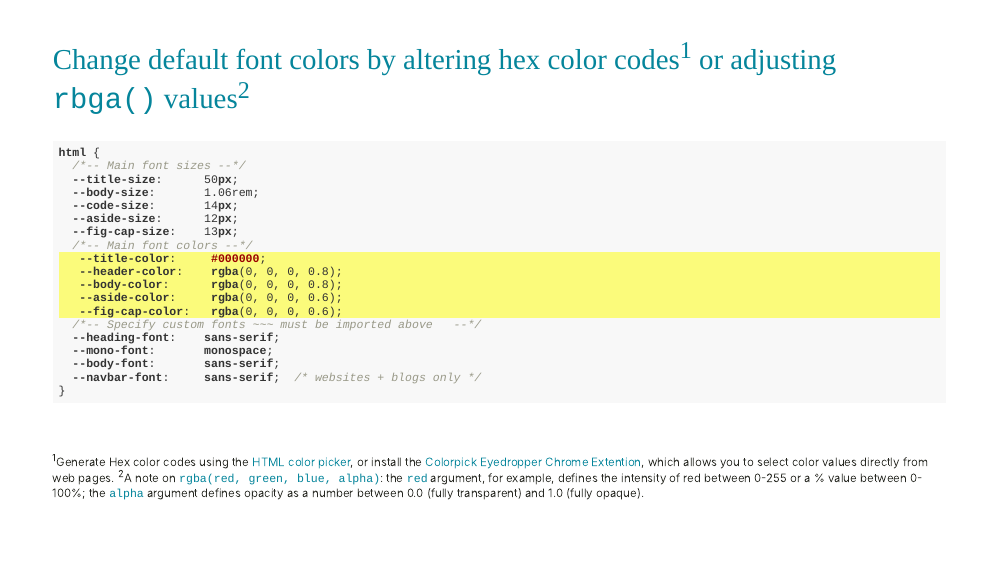
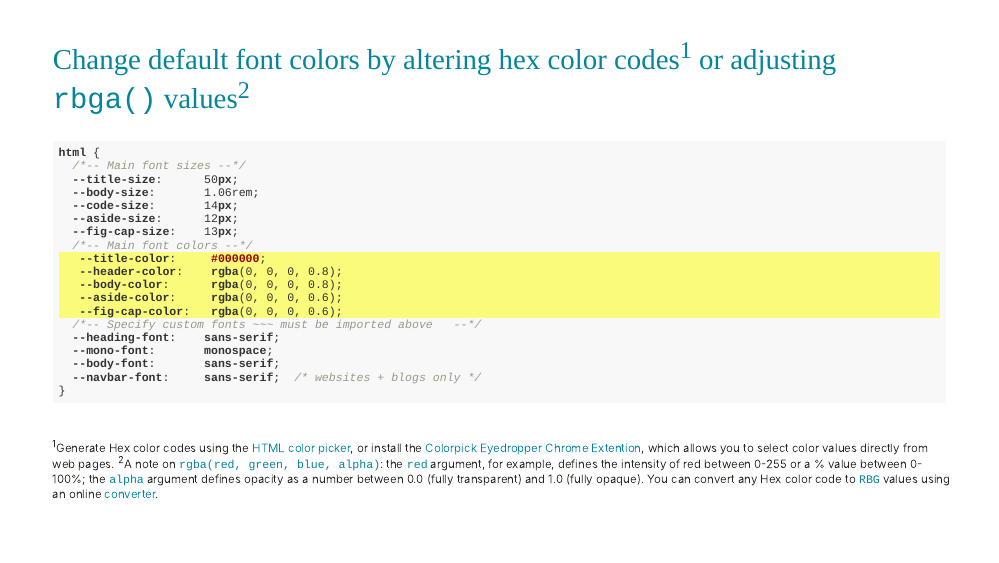
Before and after one commit to UCSB-MEDS/customizing-websites-css, an R Markdown document (index.Rmd): page 24 of 35. The pictures show the slides in the output file index.html that the author committed with the source; the slides are laid out offline by our stand-in for remark.js, each with all of its steps uncovered, in fonts that may differ from those the slides ask for, and without slide numbers, shadows or browser add-ons.

Commit message:
added link to hex to rbg converter

```diff
--- a/index.Rmd
+++ b/index.Rmd
@@ -482,7 +482,7 @@ html {
 <br>
 
 .footnote[
-<sup>1</sup>Generate Hex color codes using the [HTML color picker](https://htmlcolorcodes.com/color-picker/), or install the [Colorpick Eyedropper Chrome Extention](https://chrome.google.com/webstore/detail/colorpick-eyedropper/ohcpnigalekghcmgcdcenkpelffpdolg?hl=en), which allows you to select color values directly from web pages. <sup>2</sup>A note on `rgba(red, green, blue, alpha)`: the `red` argument, for example, defines the intensity of red between 0-255 or a % value between 0-100%; the `alpha` argument defines opacity as a number between 0.0 (fully transparent) and 1.0 (fully opaque).
+<sup>1</sup>Generate Hex color codes using the [HTML color picker](https://htmlcolorcodes.com/color-picker/), or install the [Colorpick Eyedropper Chrome Extention](https://chrome.google.com/webstore/detail/colorpick-eyedropper/ohcpnigalekghcmgcdcenkpelffpdolg?hl=en), which allows you to select color values directly from web pages. <sup>2</sup>A note on `rgba(red, green, blue, alpha)`: the `red` argument, for example, defines the intensity of red between 0-255 or a % value between 0-100%; the `alpha` argument defines opacity as a number between 0.0 (fully transparent) and 1.0 (fully opaque). You can convert any Hex color code to `RBG` values using an online [converter](https://www.rapidtables.com/convert/color/hex-to-rgb.html).
 ]
 
 ---
```
Also changed, not shown: index.html.
